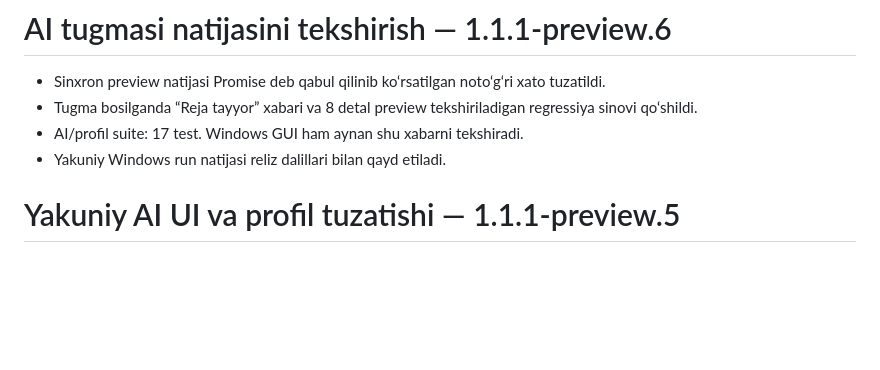
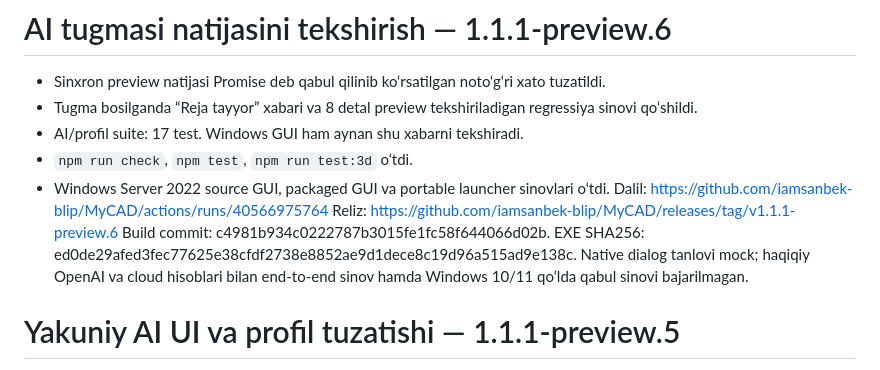
Before and after one commit to iamsanbek-blip/MyCAD, a Markdown page: docs/TESTING.md, the part around the change. Rendered like a GitHub page; blank space fills up the shorter version.

Commit message:
Record Windows preview.6 verification and executable digest

```diff
--- a/docs/TESTING.md
+++ b/docs/TESTING.md
@@ -3,7 +3,14 @@
 - Sinxron preview natijasi Promise deb qabul qilinib ko‘rsatilgan noto‘g‘ri xato tuzatildi.
 - Tugma bosilganda “Reja tayyor” xabari va 8 detal preview tekshiriladigan regressiya sinovi qo‘shildi.
 - AI/profil suite: 17 test. Windows GUI ham aynan shu xabarni tekshiradi.
-- Yakuniy Windows run natijasi reliz dalillari bilan qayd etiladi.
+- `npm run check`, `npm test`, `npm run test:3d` o‘tdi.
+- Windows Server 2022 source GUI, packaged GUI va portable launcher sinovlari o‘tdi.
+  Dalil: https://github.com/iamsanbek-blip/MyCAD/actions/runs/40566975764
+  Reliz: https://github.com/iamsanbek-blip/MyCAD/releases/tag/v1.1.1-preview.6
+  Build commit: c4981b934c0222787b3015fe1fc58f644066d02b.
+  EXE SHA256: ed0de29afed3fec77625e38cfdf2738e8852ae9d1dece8c19d96a515ad9e138c.
+  Native dialog tanlovi mock; haqiqiy OpenAI va cloud hisoblari bilan end-to-end
+  sinov hamda Windows 10/11 qo‘lda qabul sinovi bajarilmagan.
 
 # Yakuniy AI UI va profil tuzatishi — 1.1.1-preview.5
 
```
